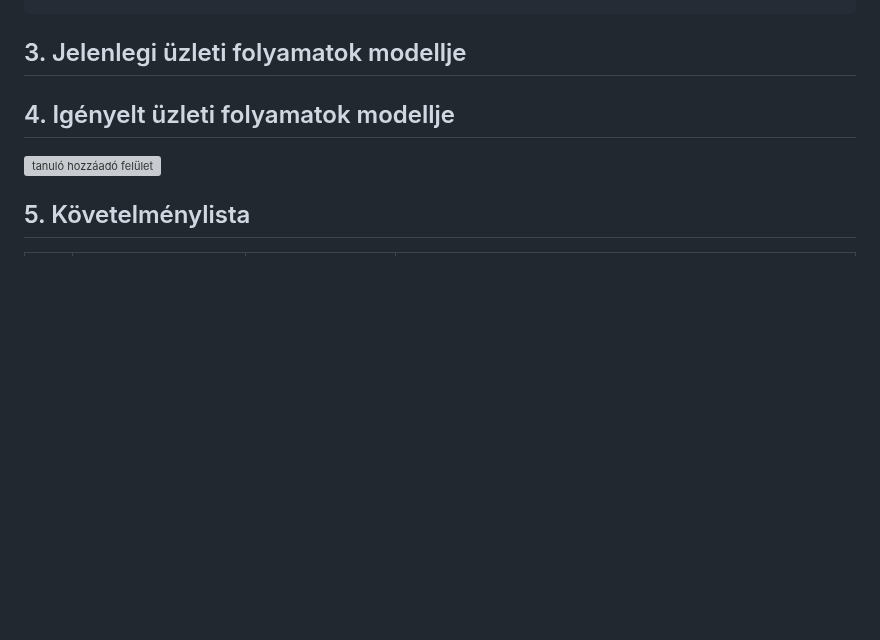
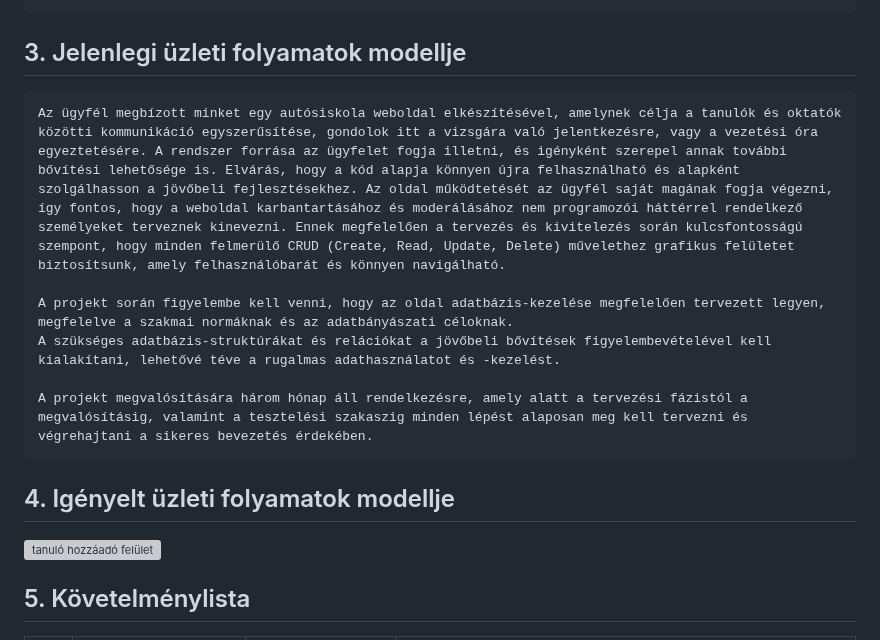
Before and after one commit to gyorkistamas/Shrek_nagyproject, a Markdown page: Dokumentáció/Funkspec.md, the part around the change. Drawn GitHub-style; blank space fills up the shorter version; grey boxes are pictures that could not be loaded.

Commit message:
Funkspec jelenlegi üzleti folyamatok modelljének megtervezése

```diff
--- a/Dokumentáció/Funkspec.md
+++ b/Dokumentáció/Funkspec.md
@@ -16,7 +16,12 @@
 
 ## 3. Jelenlegi üzleti folyamatok modellje
 
+    Az ügyfél megbízott minket egy autósiskola weboldal elkészítésével, amelynek célja a tanulók és oktatók közötti kommunikáció egyszerűsítése, gondolok itt a vizsgára való jelentkezésre, vagy a vezetési óra egyeztetésére. A rendszer forrása az ügyfelet fogja illetni, és igényként szerepel annak további bővítési lehetősége is. Elvárás, hogy a kód alapja könnyen újra felhasználható és alapként szolgálhasson a jövőbeli fejlesztésekhez. Az oldal működtetését az ügyfél saját magának fogja végezni, így fontos, hogy a weboldal karbantartásához és moderálásához nem programozói háttérrel rendelkező személyeket terveznek kinevezni. Ennek megfelelően a tervezés és kivitelezés során kulcsfontosságú szempont, hogy minden felmerülő CRUD (Create, Read, Update, Delete) művelethez grafikus felületet biztosítsunk, amely felhasználóbarát és könnyen navigálható.
 
+    A projekt során figyelembe kell venni, hogy az oldal adatbázis-kezelése megfelelően tervezett legyen, megfelelve a szakmai normáknak és az adatbányászati céloknak.
+    A szükséges adatbázis-struktúrákat és relációkat a jövőbeli bővítések figyelembevételével kell kialakítani, lehetővé téve a rugalmas adathasználatot és -kezelést.
+
+    A projekt megvalósítására három hónap áll rendelkezésre, amely alatt a tervezési fázistól a megvalósításig, valamint a tesztelési szakaszig minden lépést alaposan meg kell tervezni és végrehajtani a sikeres bevezetés érdekében.
 
 ## 4. Igényelt üzleti folyamatok modellje
 ![tanuló hozzáadó felület](../Dokumentáció/Képek/uzletifolyamatok_modelje.png)
```
